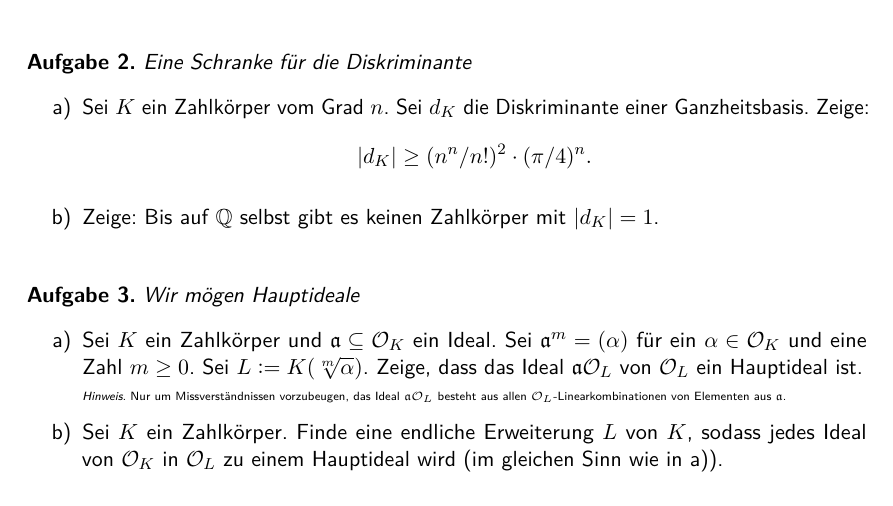
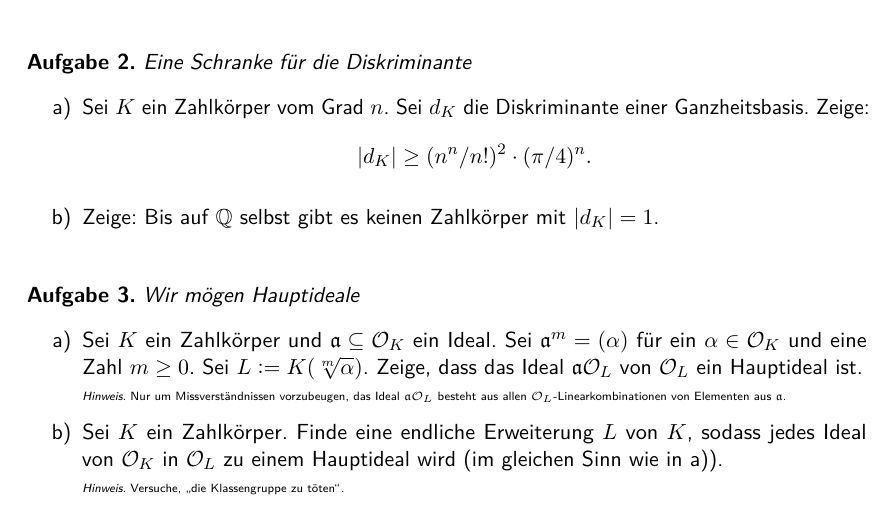
Before and after one commit to iblech/algebraische-zahlentheorie, a LaTeX problem sheet (uebung06.tex): part of the page, cut so that both start at the same text. Compiled offline with pdfLaTeX.

Commit message:
Nachträglicher Hinweis

```diff
--- a/uebung06.tex
+++ b/uebung06.tex
@@ -35,6 +35,8 @@ aus~$\aaa$.\par}
 \item Sei~$K$ ein Zahlkörper. Finde eine endliche Erweiterung~$L$ von~$K$,
 sodass jedes Ideal von~$\O_K$ in~$\O_L$ zu einem Hauptideal wird (im gleichen
 Sinn wie in~a)).
+
+{\tiny\emph{Hinweis.} Versuche, "`die Klassengruppe zu töten"'.\par}
 \end{enumerate}
 \end{aufgabe}
 
```
Also changed, not shown: uebung06.pdf.
